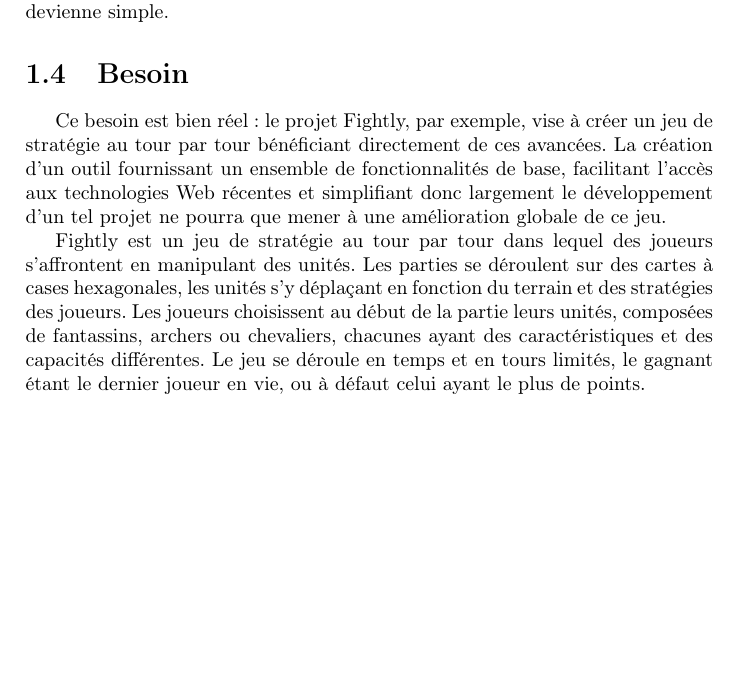
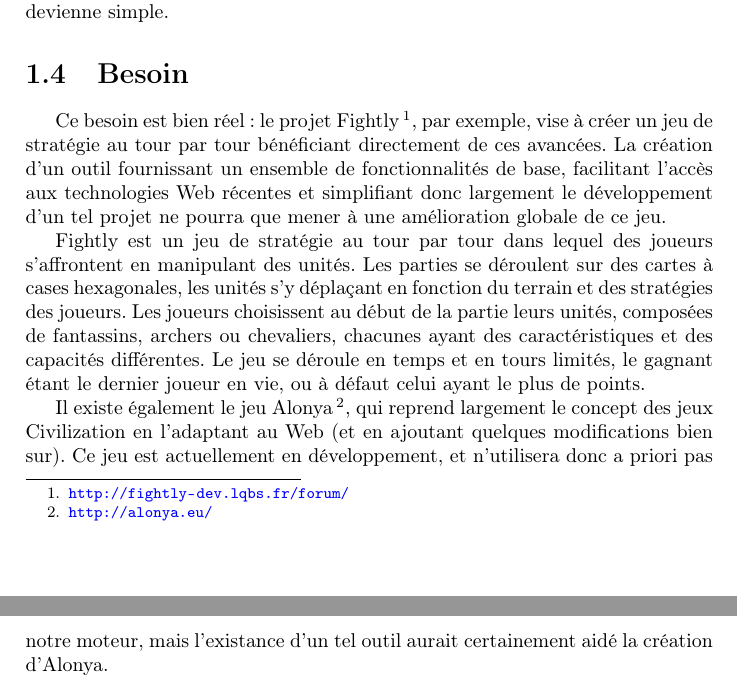
Before and after one commit to adngdb/fightly-game-engine, a LaTeX document (docs/management/wge_cahier_des_charges/wge_cahier_des_charges.tex): part of page 5 of 18 before the commit and two parts of pages 4 and 5 of 18 after it, the two joined at a grey line, cut so that both start at the same text, the shorter picture padded with empty space. Compiled offline with pdfLaTeX.

Commit message:
1.4 Besoin

```diff
--- a/docs/management/wge_cahier_des_charges/wge_cahier_des_charges.tex
+++ b/docs/management/wge_cahier_des_charges/wge_cahier_des_charges.tex
@@ -43,9 +43,11 @@
 
     \section{Besoin}
 
-      Ce besoin est bien réel : le projet Fightly, par exemple, vise à créer un jeu de stratégie au tour par tour bénéficiant directement de ces avancées. La création d'un outil fournissant un ensemble de fonctionnalités de base, facilitant l'accès aux technologies Web récentes et simplifiant donc largement le développement d'un tel projet ne pourra que mener à une amélioration globale de ce jeu.
+      Ce besoin est bien réel : le projet Fightly\footnote{\url{http://fightly-dev.lqbs.fr/forum/}}, par exemple, vise à créer un jeu de stratégie au tour par tour bénéficiant directement de ces avancées. La création d'un outil fournissant un ensemble de fonctionnalités de base, facilitant l'accès aux technologies Web récentes et simplifiant donc largement le développement d'un tel projet ne pourra que mener à une amélioration globale de ce jeu.
 
       Fightly est un jeu de stratégie au tour par tour dans lequel des joueurs s'affrontent en manipulant des unités. Les parties se déroulent sur des cartes à cases hexagonales, les unités s'y déplaçant en fonction du terrain et des stratégies des joueurs. Les joueurs choisissent au début de la partie leurs unités, composées de fantassins, archers ou chevaliers, chacunes ayant des caractéristiques et des capacités différentes. Le jeu se déroule en temps et en tours limités, le gagnant étant le dernier joueur en vie, ou à défaut celui ayant le plus de points.
+
+      Il existe également le jeu Alonya\footnote{\url{http://alonya.eu/}}, qui reprend largement le concept des jeux Civilization en l'adaptant au Web (et en ajoutant quelques modifications bien sur). Ce jeu est actuellement en développement, et n'utilisera donc a priori pas notre moteur, mais l'existance d'un tel outil aurait certainement aidé la création d'Alonya.
 
 
 
```
Also changed, not shown: docs/management/wge_cahier_des_charges/wge_cahier_des_charges.tex (8 more changed lines).
